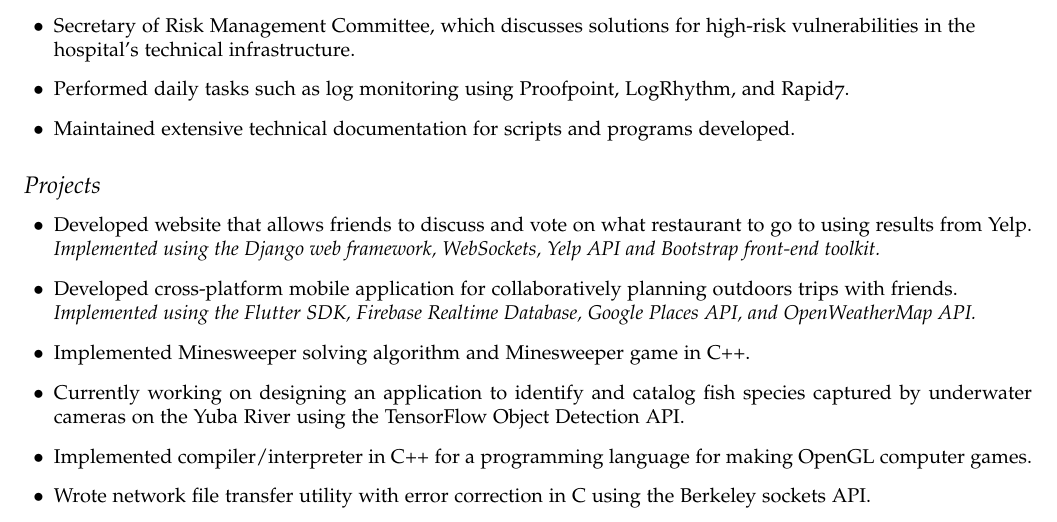
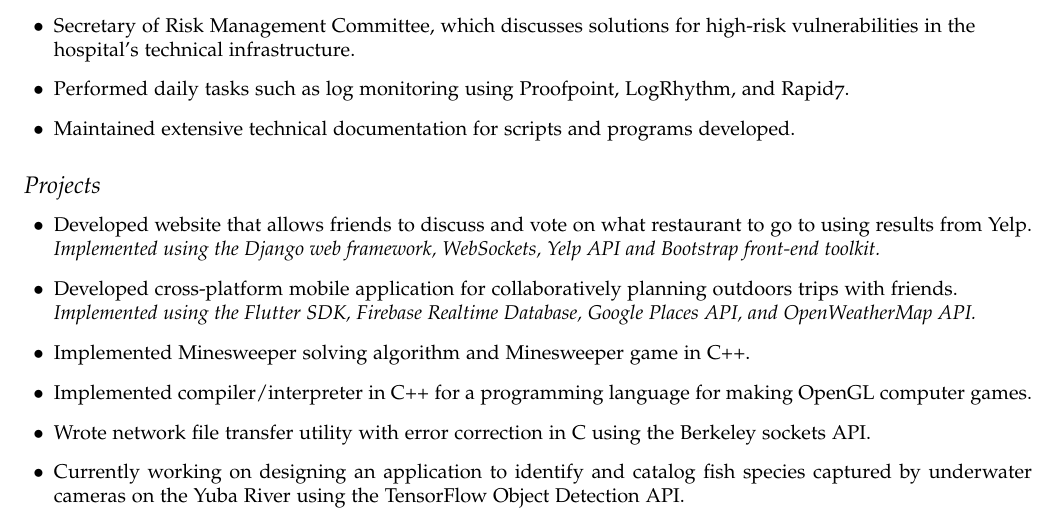
Before and after one commit to erdemoney/resume, a LaTeX CV (final_candidates/FC2/resume_FC2.tex): part of the page, cut so that both start at the same text. Compiled offline with pdfLaTeX.

Commit message:
changes to project order

```diff
--- a/final_candidates/FC2/resume_FC2.tex
+++ b/final_candidates/FC2/resume_FC2.tex
@@ -135,8 +135,8 @@
     \item[$\bullet$] Developed website that allows friends to discuss and vote on what restaurant to go to using results from Yelp. \emph{Implemented using the Django web framework, WebSockets, Yelp API and Bootstrap front-end toolkit.}
     \item[$\bullet$] Developed cross-platform mobile application for collaboratively planning outdoors trips with friends.\\\emph{Implemented using the Flutter SDK, Firebase Realtime Database, Google Places API, and OpenWeatherMap API.}
     \item[$\bullet$] Implemented Minesweeper solving algorithm and Minesweeper game in C++.
-    \item[$\bullet$] Currently working on designing an application to identify and catalog fish species captured by underwater cameras on the Yuba River using the TensorFlow Object Detection API.
     \item[$\bullet$] Implemented compiler/interpreter in C++ for a programming language for making OpenGL computer games.
     \item[$\bullet$] Wrote network file transfer utility with error correction in C using the Berkeley sockets API.
+    \item[$\bullet$] Currently working on designing an application to identify and catalog fish species captured by underwater cameras on the Yuba River using the TensorFlow Object Detection API.
 \end{itemize}
 \end{document}
```
Also changed, not shown: final_candidates/FC2/resume_FC2.pdf, 1 other file.
